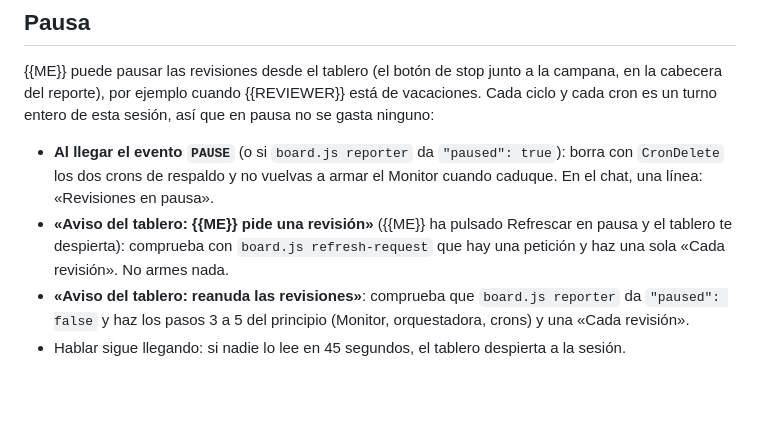
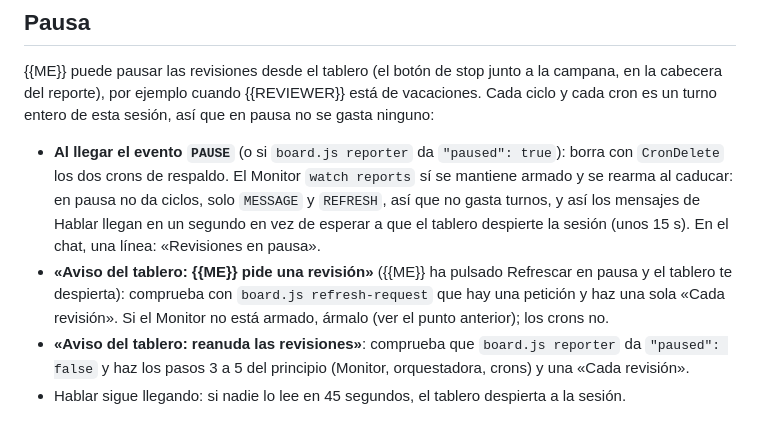
Before and after one commit to Albrodpul/dashboard-jira, a Markdown page: templates/commands/resumen-jira.md, the part around the change. Drawn GitHub-style; blank space fills up the shorter version.

Commit message:
Reporter keeps its watcher armed while paused
In pause the watcher emits no cycles, only MESSAGE and REFRESH, so it
costs no turns; keeping it armed delivers Talk messages in about a
second instead of waiting ~15 s for the board to wake the session.

Co-Authored-By: Claude Opus 5.5 <noreply@anthropic.com>

```diff
--- a/templates/commands/resumen-jira.md
+++ b/templates/commands/resumen-jira.md
@@ -61,8 +61,8 @@ Es un aviso para que arranque, no una orden de enviar nada: lo que autoriza cada
 
 {{ME}} puede pausar las revisiones desde el tablero (el botón de stop junto a la campana, en la cabecera del reporte), por ejemplo cuando {{REVIEWER}} está de vacaciones. Cada ciclo y cada cron es un turno entero de esta sesión, así que en pausa no se gasta ninguno:
 
-- **Al llegar el evento `PAUSE`** (o si `board.js reporter` da `"paused": true`): borra con `CronDelete` los dos crons de respaldo y no vuelvas a armar el Monitor cuando caduque. En el chat, una línea: «Revisiones en pausa».
-- **«Aviso del tablero: {{ME}} pide una revisión»** ({{ME}} ha pulsado Refrescar en pausa y el tablero te despierta): comprueba con `board.js refresh-request` que hay una petición y haz una sola «Cada revisión». No armes nada.
+- **Al llegar el evento `PAUSE`** (o si `board.js reporter` da `"paused": true`): borra con `CronDelete` los dos crons de respaldo. El Monitor `watch reports` sí se mantiene armado y se rearma al caducar: en pausa no da ciclos, solo `MESSAGE` y `REFRESH`, así que no gasta turnos, y así los mensajes de Hablar llegan en un segundo en vez de esperar a que el tablero despierte la sesión (unos 15 s). En el chat, una línea: «Revisiones en pausa».
+- **«Aviso del tablero: {{ME}} pide una revisión»** ({{ME}} ha pulsado Refrescar en pausa y el tablero te despierta): comprueba con `board.js refresh-request` que hay una petición y haz una sola «Cada revisión». Si el Monitor no está armado, ármalo (ver el punto anterior); los crons no.
 - **«Aviso del tablero: reanuda las revisiones»**: comprueba que `board.js reporter` da `"paused": false` y haz los pasos 3 a 5 del principio (Monitor, orquestadora, crons) y una «Cada revisión».
 - Hablar sigue llegando: si nadie lo lee en 45 segundos, el tablero despierta a la sesión.
 
```
